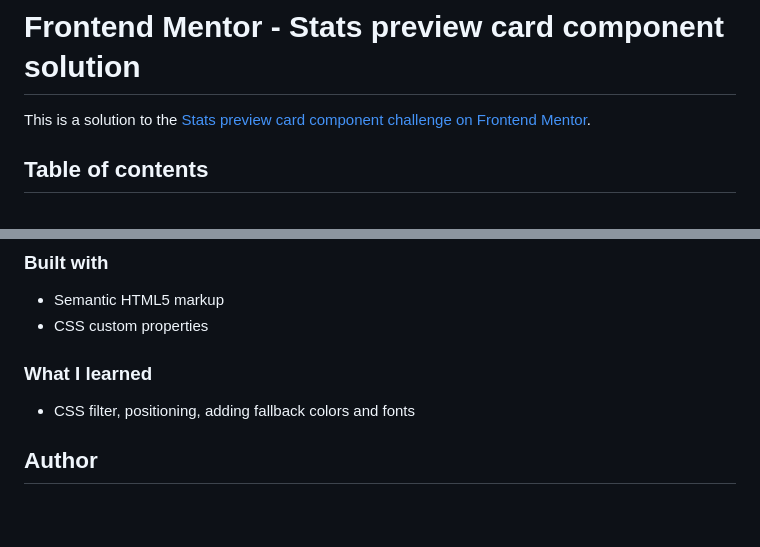
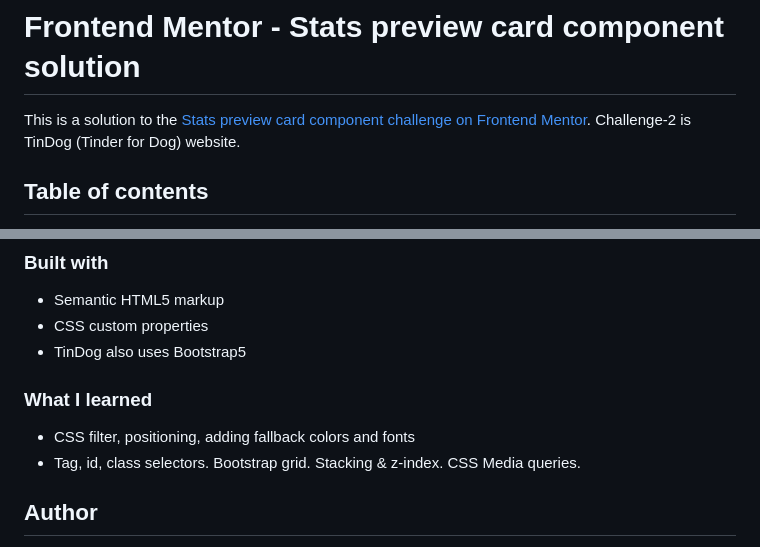
Before and after one commit to utkarshakumbhare/UIChallenges, a Markdown page: README.md, 2 parts joined by grey strips. Drawn GitHub-style; blank space fills up the shorter version.

```diff
--- a/README.md
+++ b/README.md
@@ -1,6 +1,7 @@
 # Frontend Mentor - Stats preview card component solution
 
 This is a solution to the [Stats preview card component challenge on Frontend Mentor](https://www.frontendmentor.io/challenges/stats-preview-card-component-8JqbgoU62).
+Challenge-2 is TinDog (Tinder for Dog) website.
 
 ## Table of contents
 
@@ -41,10 +46,12 @@ Users should be able to:
 
 - Semantic HTML5 markup
 - CSS custom properties
+- TinDog also uses Bootstrap5
 
 ### What I learned
 
 - CSS filter, positioning, adding fallback colors and fonts
+- Tag, id, class selectors. Bootstrap grid. Stacking & z-index. CSS Media queries.
 
 ## Author
 
```
Also changed, not shown: other parts of README.md (+4 -0 lines), images/screenshot-2.PNG (added), images/screenshot-3.PNG (added), images/screenshot-4.PNG (added).
